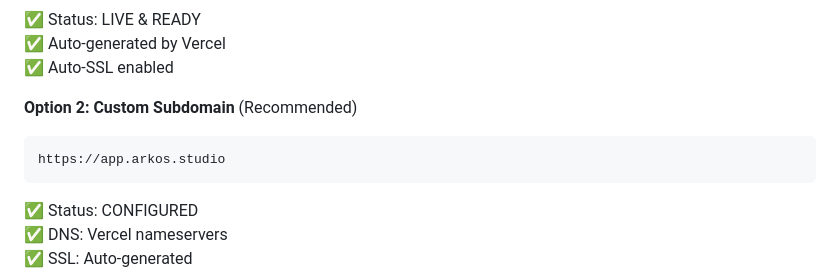
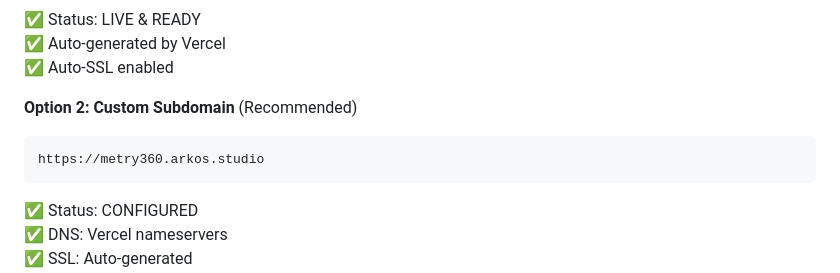
Before and after one commit to andytrigent/metry360-phase1, a Markdown page: DEPLOYMENT_FINAL.md, the part around the change. Rendered like a GitHub page.

````diff
--- a/DEPLOYMENT_FINAL.md
+++ b/DEPLOYMENT_FINAL.md
@@ -30,7 +30,7 @@ https://metry360-phase1-k9b9yjz94-trigent-ark-os.vercel.app
 
 **Option 2: Custom Subdomain** (Recommended)
 ```
-https://app.arkos.studio
+https://metry360.arkos.studio
 ```
 ✅ Status: CONFIGURED
 ✅ DNS: Vercel nameservers
````
Also changed, not shown: QUICK_START.md (+10 -4 lines), README.md (+1 -1 lines).
